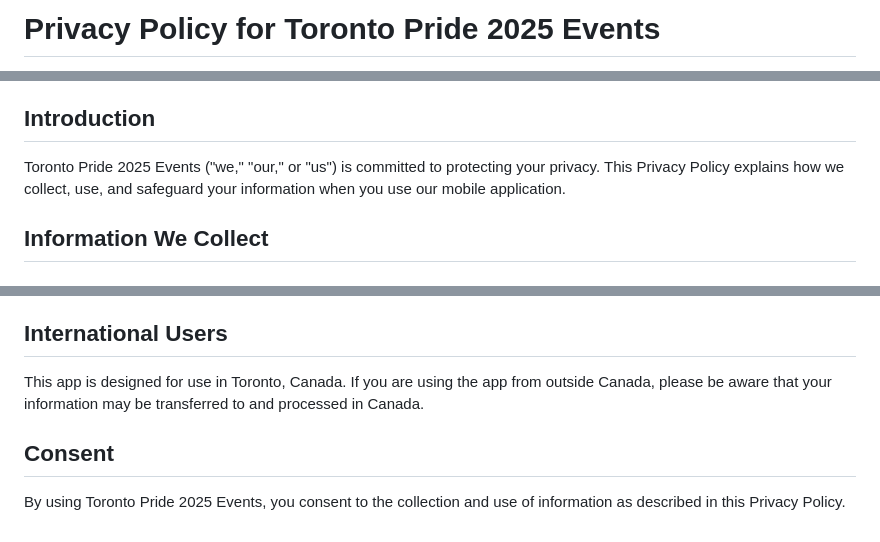
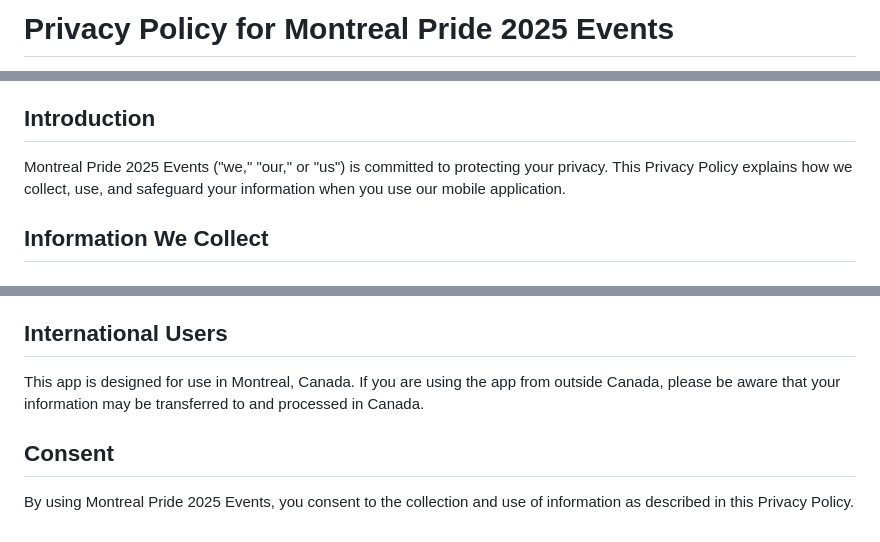
Before and after one commit to Jidzo1/pride2025-app-legal, a Markdown page: PRIVACY_POLICY.md, 3 parts joined by grey strips. Rendered like a GitHub page.

```diff
--- a/PRIVACY_POLICY.md
+++ b/PRIVACY_POLICY.md
@@ -1,2 +1,2 @@
-# Privacy Policy for Toronto Pride 2025 Events
+# Privacy Policy for Montreal Pride 2025 Events
 
@@ -4,7 +4,7 @@
 
 ## Introduction
 
-Toronto Pride 2025 Events ("we," "our," or "us") is committed to protecting your privacy. This Privacy Policy explains how we collect, use, and safeguard your information when you use our mobile application.
+Montreal Pride 2025 Events ("we," "our," or "us") is committed to protecting your privacy. This Privacy Policy explains how we collect, use, and safeguard your information when you use our mobile application.
 
 ## Information We Collect
 
@@ -90,8 +90,8 @@ If you have any questions about this Privacy Policy, please contact us at:
 
 ## International Users
 
-This app is designed for use in Toronto, Canada. If you are using the app from outside Canada, please be aware that your information may be transferred to and processed in Canada.
+This app is designed for use in Montreal, Canada. If you are using the app from outside Canada, please be aware that your information may be transferred to and processed in Canada.
 
 ## Consent
 
-By using Toronto Pride 2025 Events, you consent to the collection and use of information as described in this Privacy Policy.
+By using Montreal Pride 2025 Events, you consent to the collection and use of information as described in this Privacy Policy.
```
Also changed, not shown: other parts of PRIVACY_POLICY.md (+1 -1 lines).
